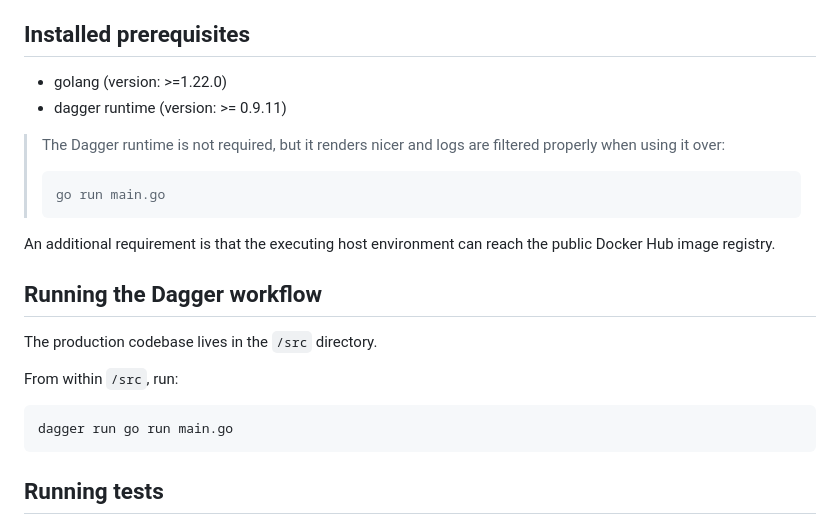
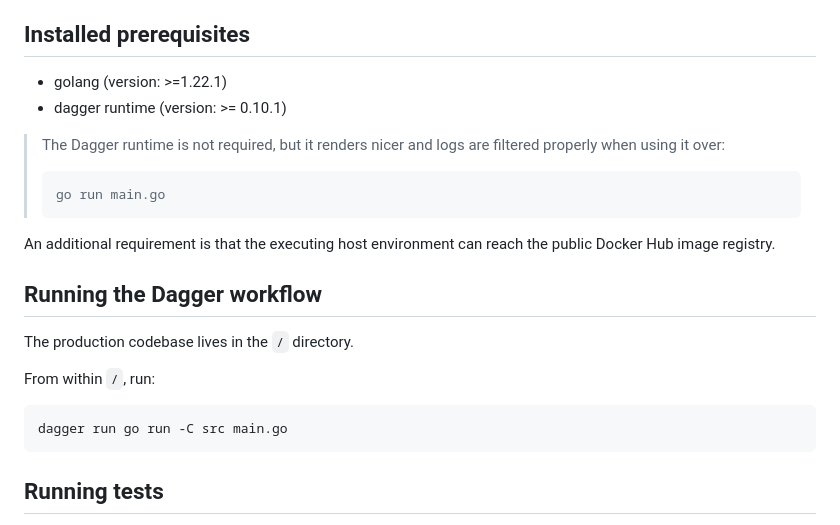
Before and after one commit to nn-dma/generate-verification-report, a Markdown page: README.md, the part around the change. Drawn GitHub-style.

Commit message:
docs: Update README.md with new dagger run command and dependency requirements.

````diff
--- a/README.md
+++ b/README.md
@@ -30,8 +30,8 @@ Any output in this directory will be overwritten between runs unless the generat
 Logs will be written to a `run.log` file in the same place everytime the Dagger workflow is run. This file is appended between runs.
 
 ## Installed prerequisites
-- golang (version: >=1.22.0)
-- dagger runtime (version: >= 0.9.11)
+- golang (version: >=1.22.1)
+- dagger runtime (version: >= 0.10.1)
 
 > The Dagger runtime is not required, but it renders nicer and logs are filtered properly when using it over:
 > ```text
@@ -41,12 +41,12 @@ Logs will be written to a `run.log` file in the same place everytime the Dagger
 An additional requirement is that the executing host environment can reach the public Docker Hub image registry.
 
 ## Running the Dagger workflow
-The production codebase lives in the `/src` directory.
+The production codebase lives in the `/` directory.
 
-From within `/src`, run:
+From within `/`, run:
 
 ```text
-dagger run go run main.go
+dagger run go run -C src main.go
 ```
 
 ## Running tests
````
